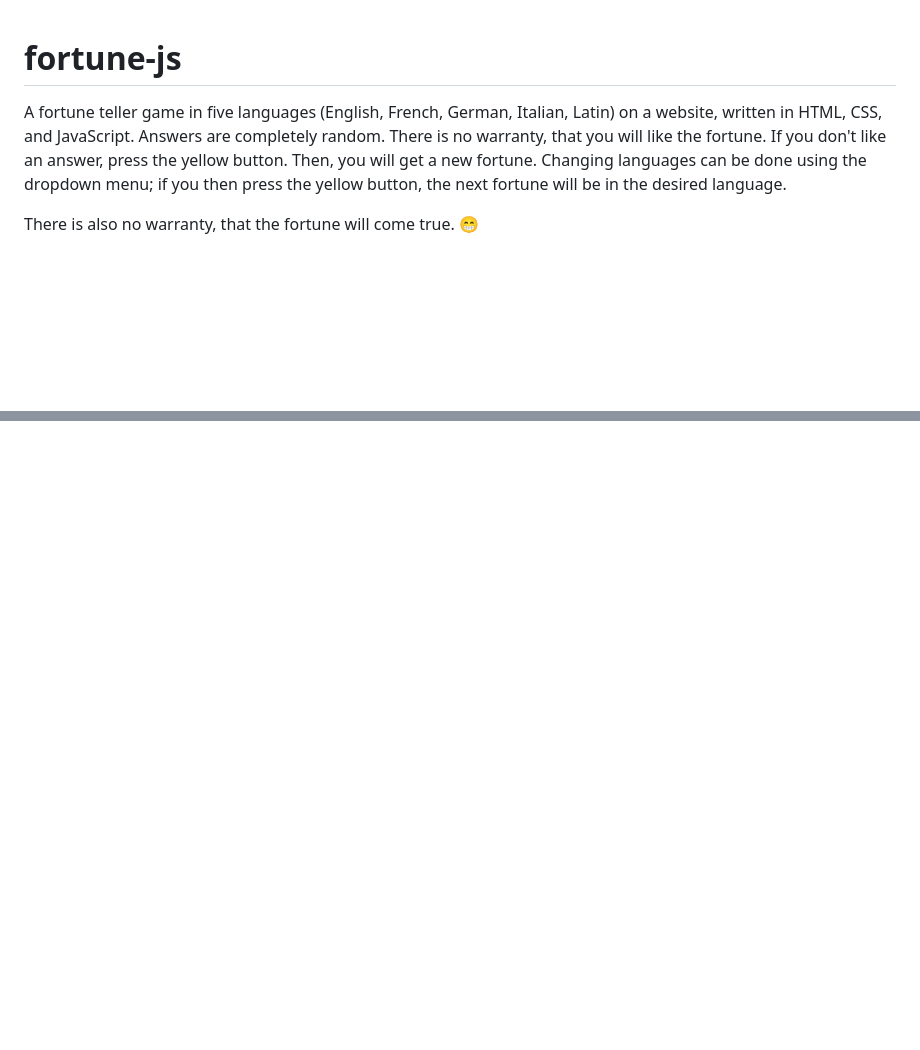
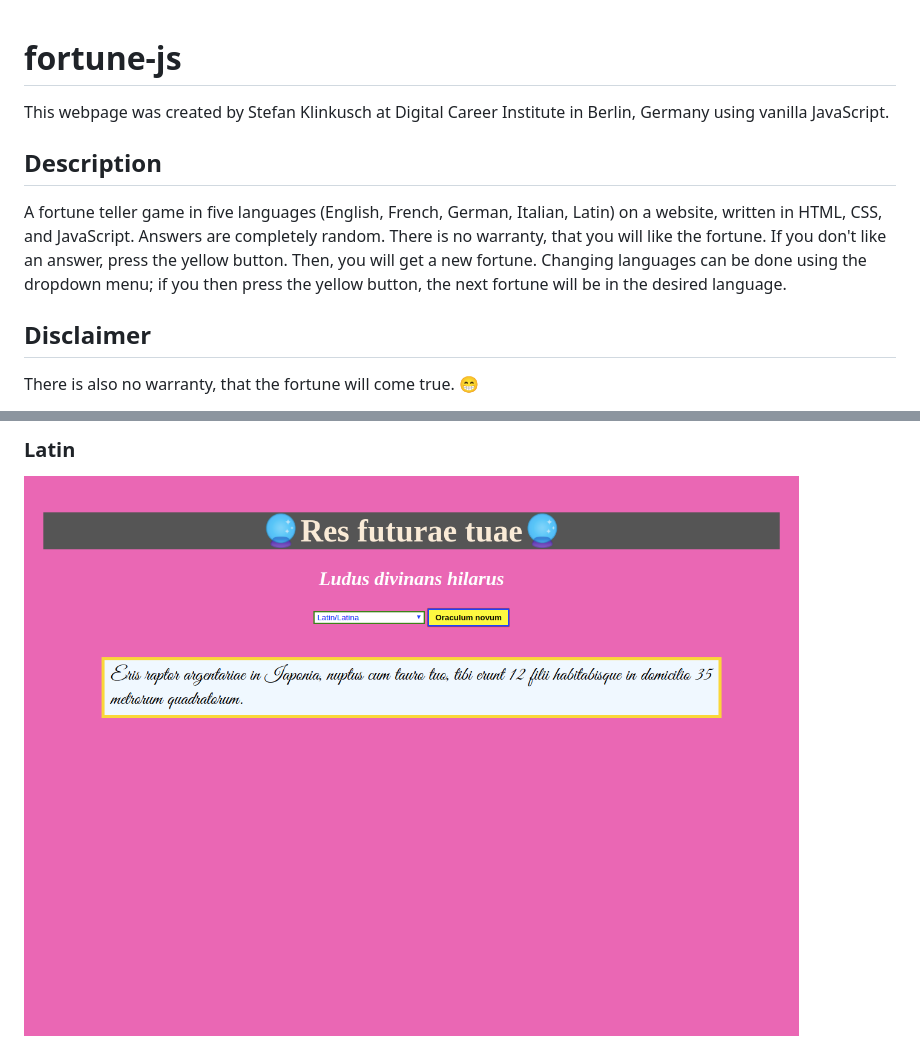
Before and after one commit to sklinkusch/fortune-js, a Markdown page: README.md, 2 parts joined by grey strips. Drawn GitHub-style; pictures changed too: Screenshot_la.png (added); blank space fills up the shorter version.

Commit message:
updated readme with screenshots

```diff
--- a/README.md
+++ b/README.md
@@ -1,6 +1,12 @@
 # fortune-js
+
+This webpage was created by Stefan Klinkusch at Digital Career Institute in Berlin, Germany using vanilla JavaScript.
+
+## Description
 
 A fortune teller game in five languages (English, French, German, Italian, Latin) on a website, written in HTML, CSS, and JavaScript. Answers are completely random. There is no warranty, that you will like the fortune. If you don't like an answer, press the yellow button. Then, you will get a new fortune. Changing languages can be done using the dropdown menu; if you then press the yellow button, the next fortune will be in the desired language.
 
+## Disclaimer
+
 There is also no warranty, that the fortune will come true. 😁
 
@@ -7,0 +27,2 @@ The website is available [here](https://sklinkusch.github.io/fortune-js).
+### Latin
+<img src="Screenshot_la.png" alt="Screenshot of the Latin page">
```
Also changed, not shown: other parts of README.md (+14 -1 lines), Screenshot_de.png (added), Screenshot_en.png (added), Screenshot_fr.png (added), Screenshot_it.png (added).
